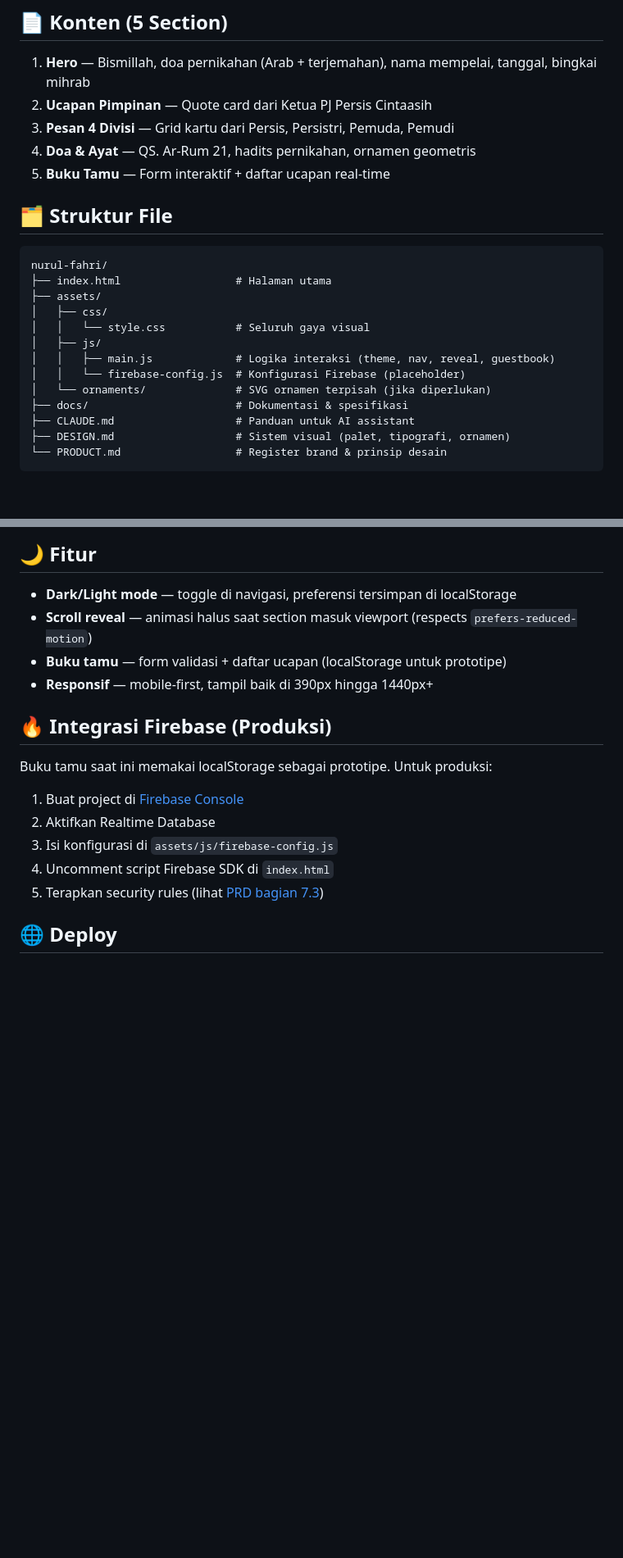
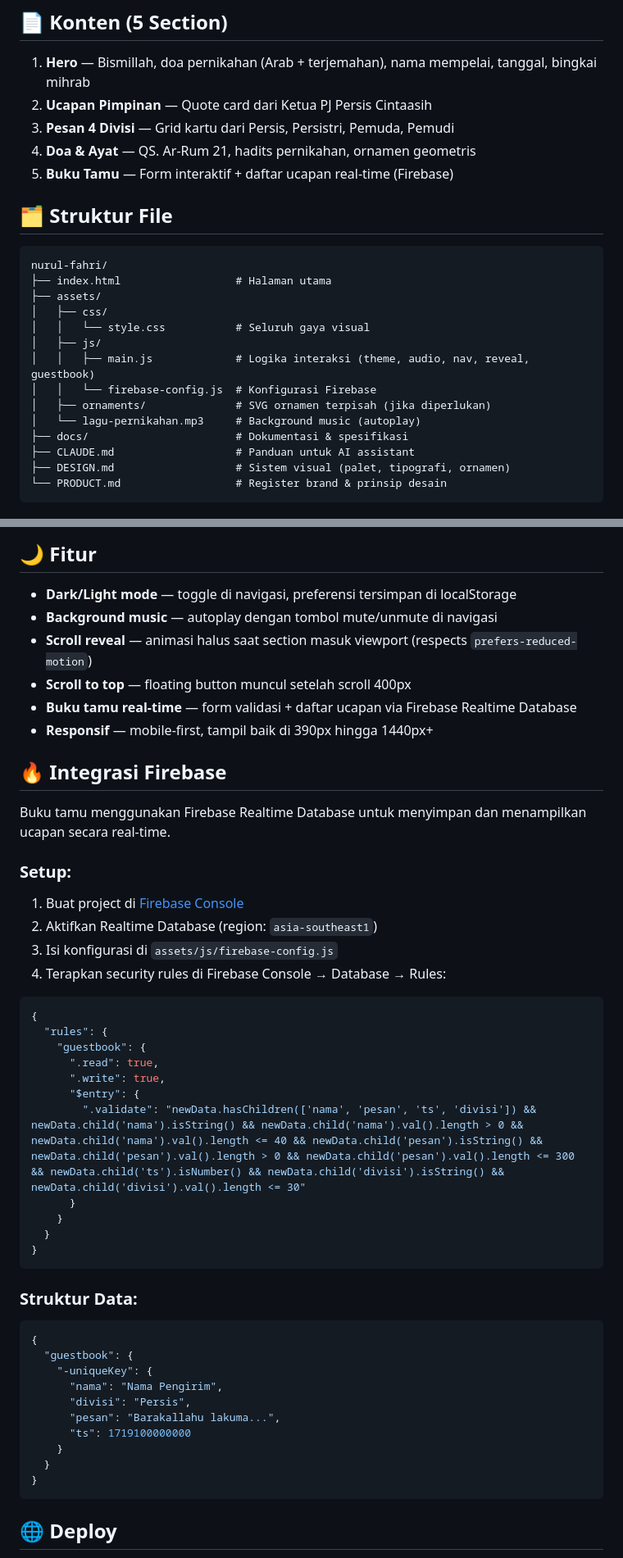
Before and after one commit to immuttaqien/tahniah-nikah, a Markdown page: README.md, 2 parts joined by grey strips. Shown at 82% size. GitHub-like rendering; blank space fills up the shorter version.

Commit message:
docs: Update README with Firebase setup and feature documentation
- Update title to remove couple names for reusability
- Add background music feature to features list
- Add scroll-to-top button feature documentation
- Clarify Buku Tamu now uses Firebase Realtime Database instead of localStorage
- Update file structure to include lagu-pernikahan.mp3 and clarify ornaments directory
- Update main.js description to include audio player logic
- Expand Firebase integration section with detailed setup instructions
- Add Firebase security rules JSON configuration
- Add Firebase data structure example with guestbook schema
- Specify Firebase region as asia-southeast1 for optimal performance
- Provide complete step-by-step Firebase Console configuration guide

````diff
--- a/README.md
+++ b/README.md
@@ -14,7 +14,7 @@ Disebarkan via tautan WhatsApp, diakses terutama dari ponsel.
 2. **Ucapan Pimpinan** — Quote card dari Ketua PJ Persis Cintaasih
 3. **Pesan 4 Divisi** — Grid kartu dari Persis, Persistri, Pemuda, Pemudi
 4. **Doa & Ayat** — QS. Ar-Rum 21, hadits pernikahan, ornamen geometris
-5. **Buku Tamu** — Form interaktif + daftar ucapan real-time
+5. **Buku Tamu** — Form interaktif + daftar ucapan real-time (Firebase)
 
 ## 🗂 Struktur File
 
@@ -25,9 +25,10 @@ nurul-fahri/
 │   ├── css/
 │   │   └── style.css           # Seluruh gaya visual
 │   ├── js/
-│   │   ├── main.js             # Logika interaksi (theme, nav, reveal, guestbook)
-│   │   └── firebase-config.js  # Konfigurasi Firebase (placeholder)
-│   └── ornaments/              # SVG ornamen terpisah (jika diperlukan)
+│   │   ├── main.js             # Logika interaksi (theme, audio, nav, reveal, guestbook)
+│   │   └── firebase-config.js  # Konfigurasi Firebase
+│   ├── ornaments/              # SVG ornamen terpisah (jika diperlukan)
+│   └── lagu-pernikahan.mp3     # Background music (autoplay)
 ├── docs/                       # Dokumentasi & spesifikasi
 ├── CLAUDE.md                   # Panduan untuk AI assistant
 ├── DESIGN.md                   # Sistem visual (palet, tipografi, ornamen)
@@ -58,19 +59,51 @@ npx serve .
 ## 🌙 Fitur
 
 - **Dark/Light mode** — toggle di navigasi, preferensi tersimpan di localStorage
+- **Background music** — autoplay dengan tombol mute/unmute di navigasi
 - **Scroll reveal** — animasi halus saat section masuk viewport (respects `prefers-reduced-motion`)
-- **Buku tamu** — form validasi + daftar ucapan (localStorage untuk prototipe)
+- **Scroll to top** — floating button muncul setelah scroll 400px
+- **Buku tamu real-time** — form validasi + daftar ucapan via Firebase Realtime Database
 - **Responsif** — mobile-first, tampil baik di 390px hingga 1440px+
 
-## 🔥 Integrasi Firebase (Produksi)
+## 🔥 Integrasi Firebase
 
-Buku tamu saat ini memakai localStorage sebagai prototipe. Untuk produksi:
+Buku tamu menggunakan Firebase Realtime Database untuk menyimpan dan menampilkan ucapan secara real-time.
+
+### Setup:
 
 1. Buat project di [Firebase Console](https://console.firebase.google.com)
-2. Aktifkan Realtime Database
+2. Aktifkan Realtime Database (region: `asia-southeast1`)
 3. Isi konfigurasi di `assets/js/firebase-config.js`
-4. Uncomment script Firebase SDK di `index.html`
-5. Terapkan security rules (lihat [PRD bagian 7.3](docs/superpowers/specs/2026-06-17-website-ucapan-pernikahan-design.md))
+4. Terapkan security rules di Firebase Console → Database → Rules:
+
+```json
+{
+  "rules": {
+    "guestbook": {
+      ".read": true,
+      ".write": true,
+      "$entry": {
+        ".validate": "newData.hasChildren(['nama', 'pesan', 'ts', 'divisi']) && newData.child('nama').isString() && newData.child('nama').val().length > 0 && newData.child('nama').val().length <= 40 && newData.child('pesan').isString() && newData.child('pesan').val().length > 0 && newData.child('pesan').val().length <= 300 && newData.child('ts').isNumber() && newData.child('divisi').isString() && newData.child('divisi').val().length <= 30"
+      }
+    }
+  }
+}
+```
+
+### Struktur Data:
+
+```json
+{
+  "guestbook": {
+    "-uniqueKey": {
+      "nama": "Nama Pengirim",
+      "divisi": "Persis",
+      "pesan": "Barakallahu lakuma...",
+      "ts": 1719100000000
+    }
+  }
+}
+```
 
 ## 🌐 Deploy
 
````
Also changed, not shown: other parts of README.md (+1 -1 lines).
